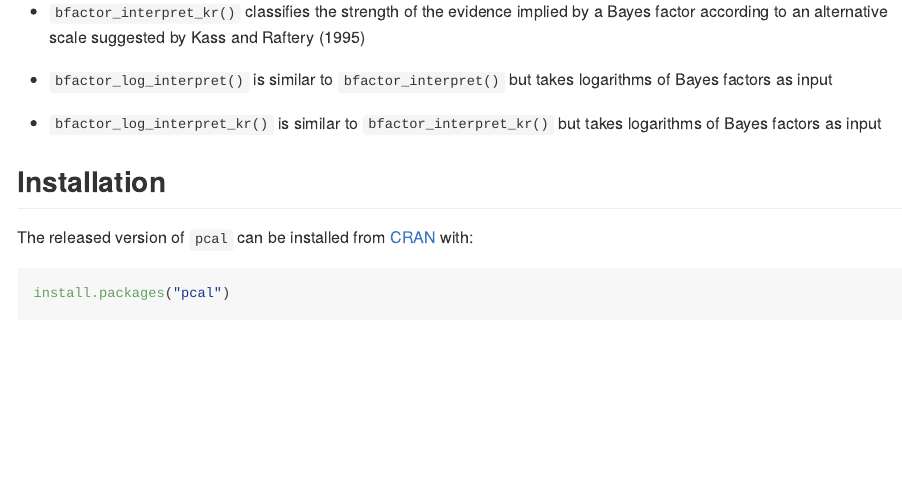
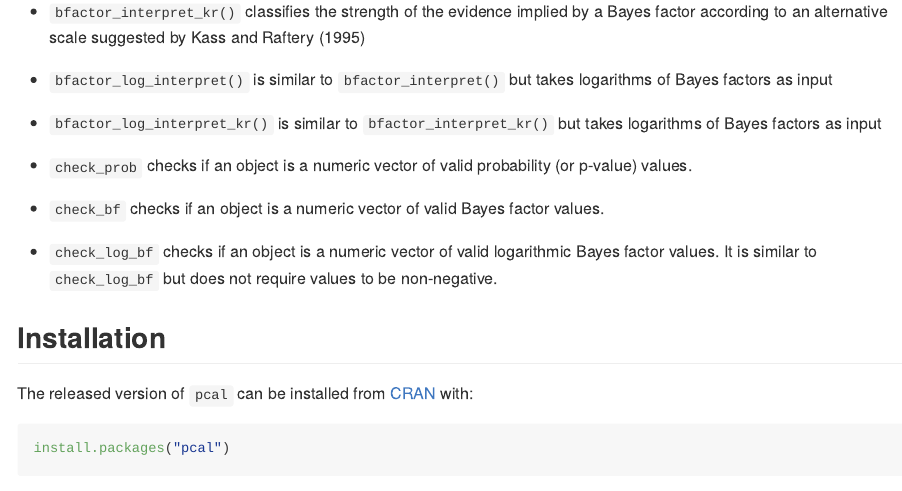
Before and after one commit to ptfonseca/pcal, an R Markdown document (README.Rmd): the page in a window 1100 px wide, from 710 px down. The pictures show the output file README.md that the author committed with the source, drawn offline in the style of GitHub; badge pictures from the web are left out.

Commit message:
update README

```diff
--- a/README.Rmd
+++ b/README.Rmd
@@ -44,6 +44,12 @@ Some utility functions are also included:
 * `bfactor_log_interpret()` is similar to `bfactor_interpret()` but takes logarithms of Bayes factors as input
 
 * `bfactor_log_interpret_kr()` is similar to `bfactor_interpret_kr()` but takes logarithms of Bayes factors as input
+
+* `check_prob` checks if an object is a numeric vector of valid probability (or p-value) values.
+
+* `check_bf` checks if an object is a numeric vector of valid Bayes factor values.
+
+* `check_log_bf` checks if an object is a numeric vector of valid logarithmic Bayes factor values. It is similar to `check_log_bf` but does not require values to be non-negative.
 
 ## Installation
 
```
Also changed, not shown: README.md.
